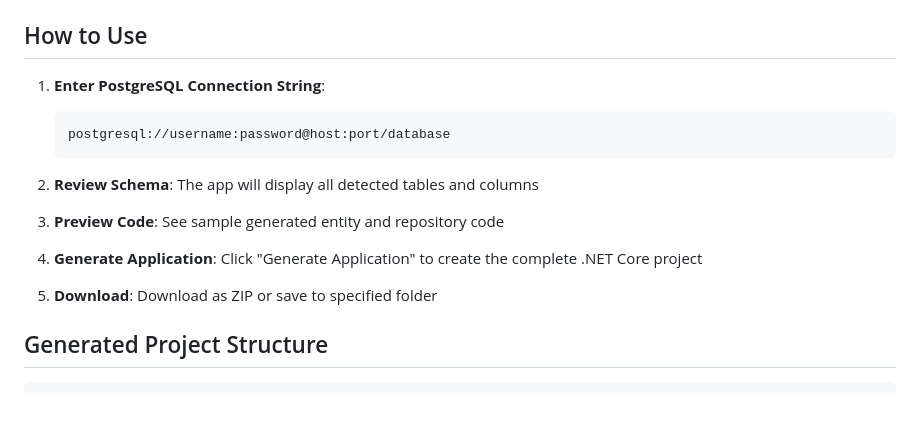
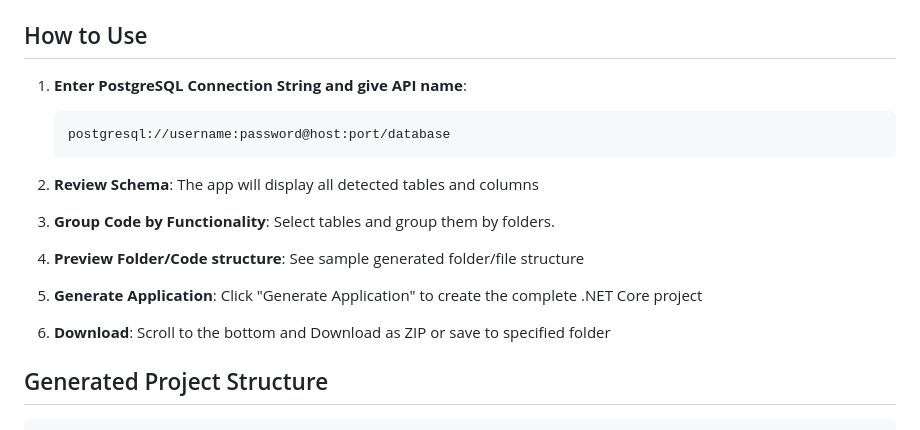
Before and after one commit to Xcdify/DotNetCoreBackendGenerator, a Markdown page: README.md, the part around the change. Drawn GitHub-style; blank space fills up the shorter version.

````diff
--- a/README.md
+++ b/README.md
@@ -53,18 +53,20 @@ The application will start at `http://localhost:8501`
 
 ## How to Use
 
-1. **Enter PostgreSQL Connection String**:
+1. **Enter PostgreSQL Connection String and give API name**:
    ```
    postgresql://username:password@host:port/database
    ```
 
 2. **Review Schema**: The app will display all detected tables and columns
 
-3. **Preview Code**: See sample generated entity and repository code
+3. **Group Code by Functionality**: Select tables and group them by folders.
 
-4. **Generate Application**: Click "Generate Application" to create the complete .NET Core project
+4. **Preview Folder/Code structure**: See sample generated folder/file structure
 
-5. **Download**: Download as ZIP or save to specified folder
+5. **Generate Application**: Click "Generate Application" to create the complete .NET Core project
+
+6. **Download**: Scroll to the bottom and Download as ZIP or save to specified folder
 
 ## Generated Project Structure
 
````
